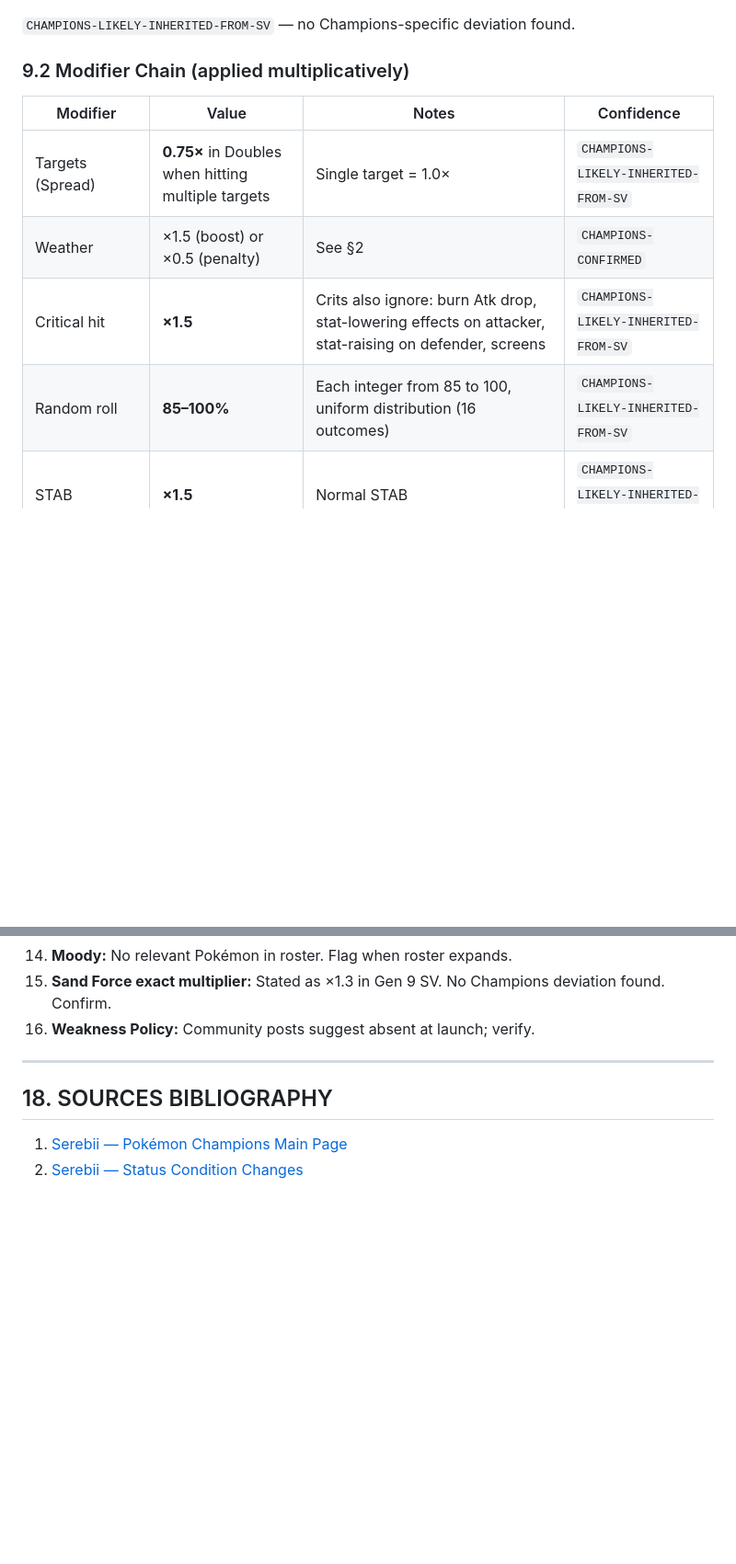
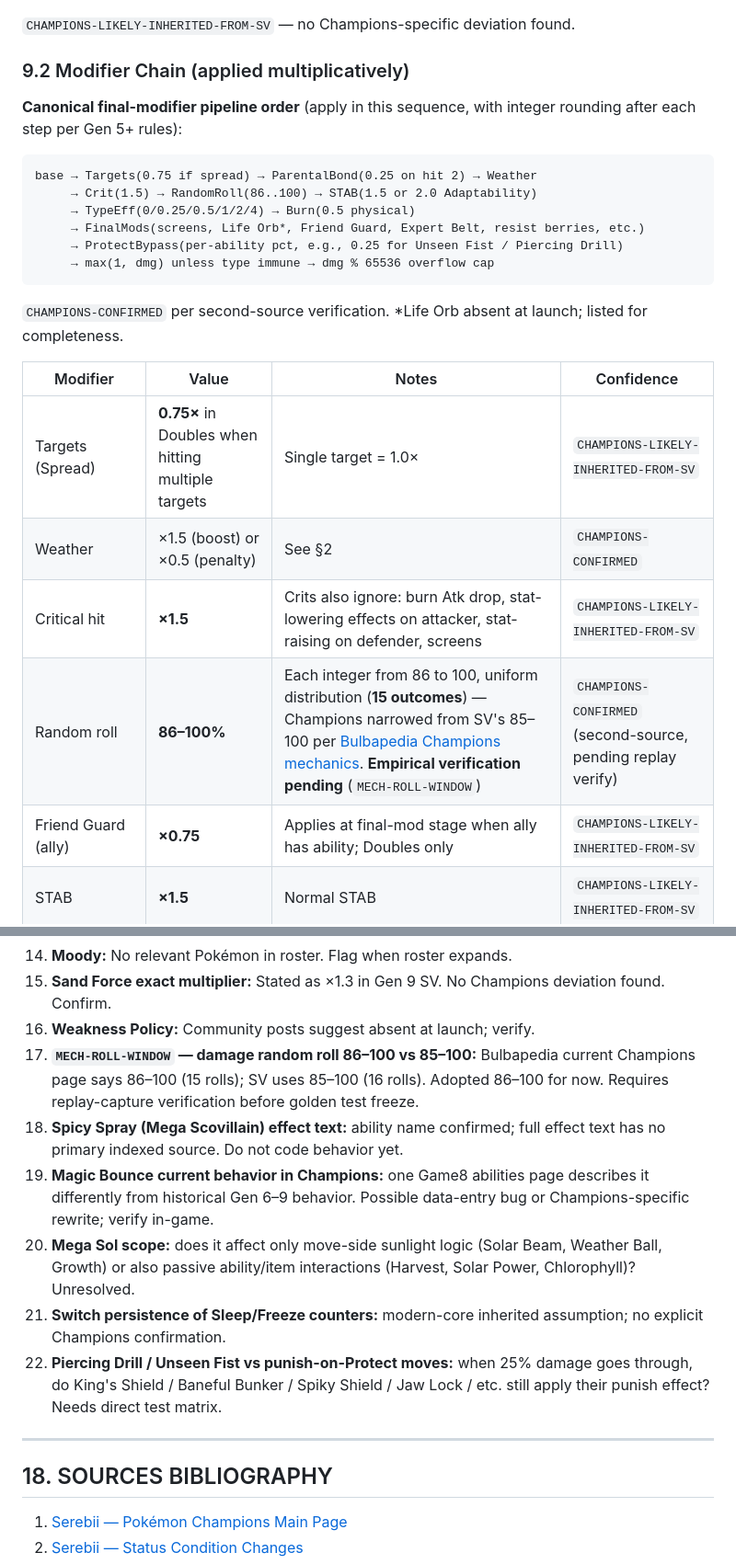
Before and after one commit to alfredocox/Pokemon-Champions-Sim-Planner, a Markdown page: CHAMPIONS_MECHANICS_SPEC.md, 2 parts joined by grey strips. Shown at 92% size. GitHub-like rendering; blank space fills up the shorter version.

````diff
--- a/CHAMPIONS_MECHANICS_SPEC.md
+++ b/CHAMPIONS_MECHANICS_SPEC.md
@@ -410,12 +434,26 @@ Where:
 `CHAMPIONS-LIKELY-INHERITED-FROM-SV` — no Champions-specific deviation found.
 
 ### 9.2 Modifier Chain (applied multiplicatively)
+
+**Canonical final-modifier pipeline order** (apply in this sequence, with integer rounding after each step per Gen 5+ rules):
+
+```
+base → Targets(0.75 if spread) → ParentalBond(0.25 on hit 2) → Weather
+     → Crit(1.5) → RandomRoll(86..100) → STAB(1.5 or 2.0 Adaptability)
+     → TypeEff(0/0.25/0.5/1/2/4) → Burn(0.5 physical)
+     → FinalMods(screens, Life Orb*, Friend Guard, Expert Belt, resist berries, etc.)
+     → ProtectBypass(per-ability pct, e.g., 0.25 for Unseen Fist / Piercing Drill)
+     → max(1, dmg) unless type immune → dmg % 65536 overflow cap
+```
+`CHAMPIONS-CONFIRMED` per second-source verification. *Life Orb absent at launch; listed for completeness.
+
 | Modifier | Value | Notes | Confidence |
 |----------|-------|-------|------------|
 | Targets (Spread) | **0.75×** in Doubles when hitting multiple targets | Single target = 1.0× | `CHAMPIONS-LIKELY-INHERITED-FROM-SV` |
 | Weather | ×1.5 (boost) or ×0.5 (penalty) | See §2 | `CHAMPIONS-CONFIRMED` |
 | Critical hit | **×1.5** | Crits also ignore: burn Atk drop, stat-lowering effects on attacker, stat-raising on defender, screens | `CHAMPIONS-LIKELY-INHERITED-FROM-SV` |
-| Random roll | **85–100%** | Each integer from 85 to 100, uniform distribution (16 outcomes) | `CHAMPIONS-LIKELY-INHERITED-FROM-SV` |
+| Random roll | **86–100%** | Each integer from 86 to 100, uniform distribution (**15 outcomes**) — Champions narrowed from SV's 85–100 per [Bulbapedia Champions mechanics](https://bulbapedia.bulbagarden.net/). **Empirical verification pending** (`MECH-ROLL-WINDOW`) | `CHAMPIONS-CONFIRMED` (second-source, pending replay verify) |
+| Friend Guard (ally) | **×0.75** | Applies at final-mod stage when ally has ability; Doubles only | `CHAMPIONS-LIKELY-INHERITED-FROM-SV` |
 | STAB | **×1.5** | Normal STAB | `CHAMPIONS-LIKELY-INHERITED-FROM-SV` |
 | Type effectiveness | ×2, ×0.5, ×0 | Multiplicative for dual types | `CHAMPIONS-LIKELY-INHERITED-FROM-SV` |
 | Burn | ×0.5 to Physical moves (burned attacker) | Unless Guts | `CHAMPIONS-LIKELY-INHERITED-FROM-SV` |
@@ -721,6 +765,12 @@ Items to flag for testing before engine commit:
 14. **Moody:** No relevant Pokémon in roster. Flag when roster expands.
 15. **Sand Force exact multiplier:** Stated as ×1.3 in Gen 9 SV. No Champions deviation found. Confirm.
 16. **Weakness Policy:** Community posts suggest absent at launch; verify.
+17. **`MECH-ROLL-WINDOW` — damage random roll 86–100 vs 85–100:** Bulbapedia current Champions page says 86–100 (15 rolls); SV uses 85–100 (16 rolls). Adopted 86–100 for now. Requires replay-capture verification before golden test freeze.
+18. **Spicy Spray (Mega Scovillain) effect text:** ability name confirmed; full effect text has no primary indexed source. Do not code behavior yet.
+19. **Magic Bounce current behavior in Champions:** one Game8 abilities page describes it differently from historical Gen 6–9 behavior. Possible data-entry bug or Champions-specific rewrite; verify in-game.
+20. **Mega Sol scope:** does it affect only move-side sunlight logic (Solar Beam, Weather Ball, Growth) or also passive ability/item interactions (Harvest, Solar Power, Chlorophyll)? Unresolved.
+21. **Switch persistence of Sleep/Freeze counters:** modern-core inherited assumption; no explicit Champions confirmation.
+22. **Piercing Drill / Unseen Fist vs punish-on-Protect moves:** when 25% damage goes through, do King's Shield / Baneful Bunker / Spiky Shield / Jaw Lock / etc. still apply their punish effect? Needs direct test matrix.
 
 ---
 
````
Also changed, not shown: other parts of CHAMPIONS_MECHANICS_SPEC.md (+37 -6 lines), BATTLE_DAMAGE_DOCUMENT.md (added, +397 -0 lines), CHAMPIONS_SPEC_DELTAS.md (added, +127 -0 lines).
